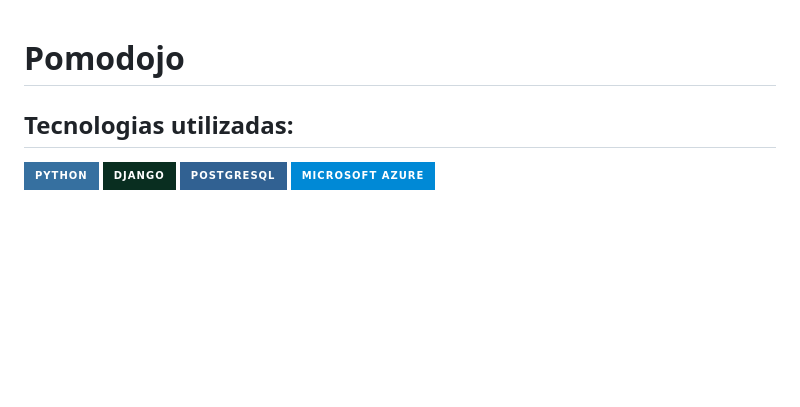
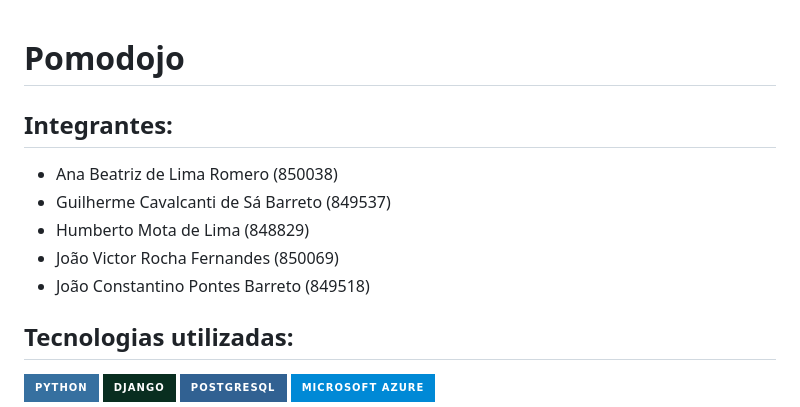
Before and after one commit to naoehcleber/Pomodojo, a Markdown page: README.md, the part around the change. GitHub-like rendering; badges without logos; blank space fills up the shorter version.

```diff
--- a/README.md
+++ b/README.md
@@ -1,4 +1,12 @@
 # Pomodojo
+
+## Integrantes:
+
+- Ana Beatriz de Lima Romero (850038)
+- Guilherme Cavalcanti de Sá Barreto (849537)
+- Humberto Mota de Lima (848829)
+- João Victor Rocha Fernandes (850069)
+- João Constantino Pontes Barreto (849518)
 
 ## Tecnologias utilizadas:
 
```
